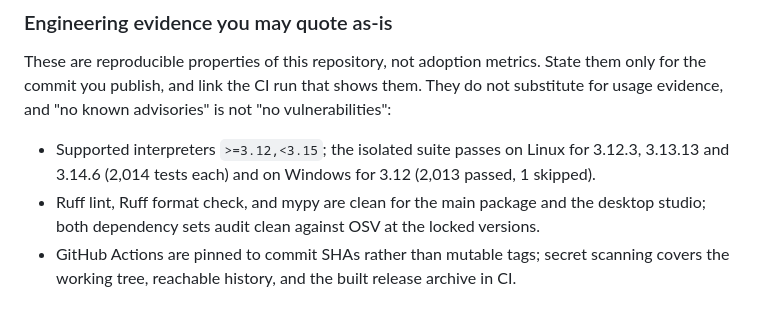
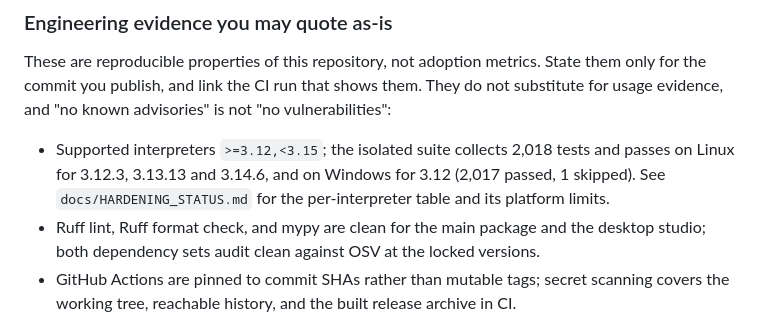
Before and after one commit to 2702207741-dev/taffy-qq-bot, a Markdown page: docs/CODEX_FOR_OSS_APPLICATION.md, the part around the change. GitHub-like rendering.

```diff
--- a/docs/CODEX_FOR_OSS_APPLICATION.md
+++ b/docs/CODEX_FOR_OSS_APPLICATION.md
@@ -26,7 +26,7 @@ Do not substitute aspirations, local development activity, or unverified user co
 
 These are reproducible properties of this repository, not adoption metrics. State them only for the commit you publish, and link the CI run that shows them. They do not substitute for usage evidence, and "no known advisories" is not "no vulnerabilities":
 
-- Supported interpreters `>=3.12,<3.15`; the isolated suite passes on Linux for 3.12.3, 3.13.13 and 3.14.6 (2,014 tests each) and on Windows for 3.12 (2,013 passed, 1 skipped).
+- Supported interpreters `>=3.12,<3.15`; the isolated suite collects 2,018 tests and passes on Linux for 3.12.3, 3.13.13 and 3.14.6, and on Windows for 3.12 (2,017 passed, 1 skipped). See `docs/HARDENING_STATUS.md` for the per-interpreter table and its platform limits.
 - Ruff lint, Ruff format check, and mypy are clean for the main package and the desktop studio; both dependency sets audit clean against OSV at the locked versions.
 - GitHub Actions are pinned to commit SHAs rather than mutable tags; secret scanning covers the working tree, reachable history, and the built release archive in CI.
 - A release-archive verifier checks committed-file identity, missing/extra/duplicate members, unsafe paths, symlinks, Windows path aliases and credential patterns.
```
Also changed, not shown: docs/HARDENING_STATUS.md (+21 -7 lines).
